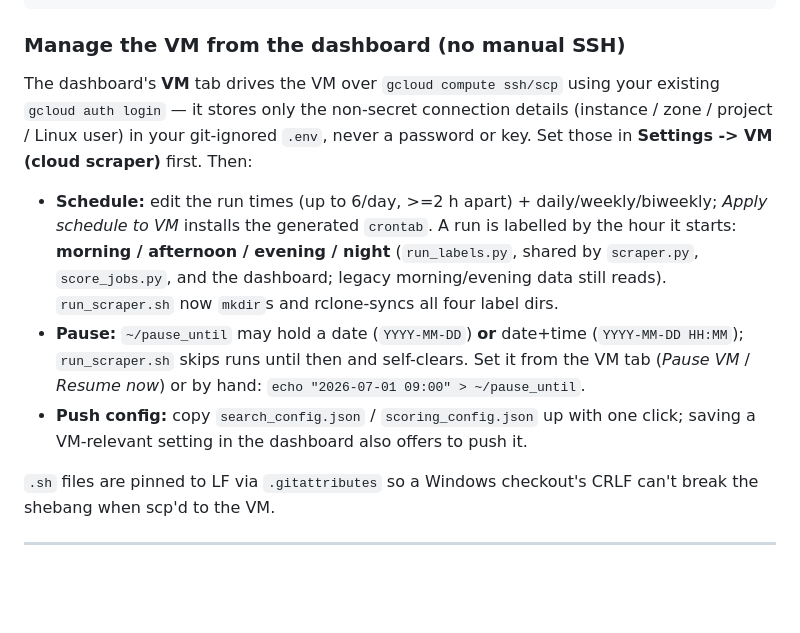
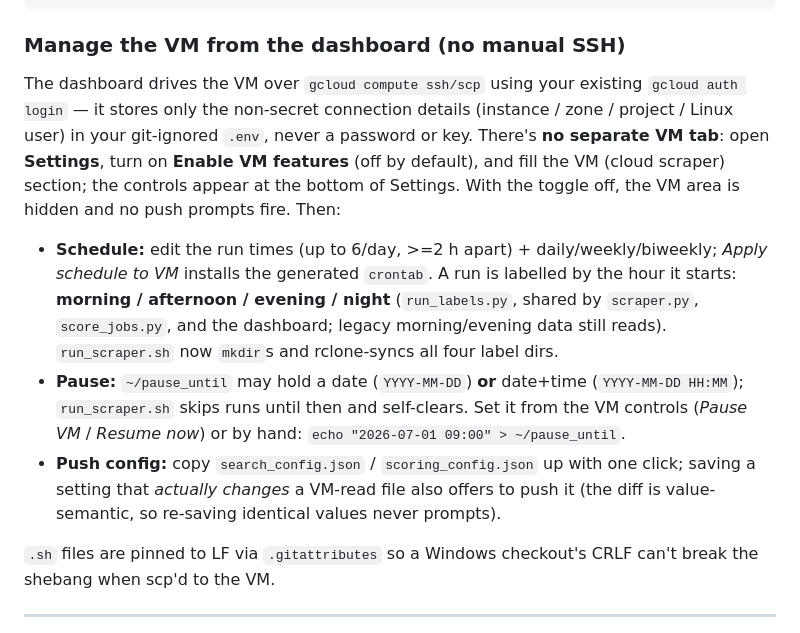
Before and after one commit to yib7/INployed, a Markdown page: docs/HANDOFF.md, the part around the change. Rendered like a GitHub page; blank space fills up the shorter version.

````diff
--- a/docs/HANDOFF.md
+++ b/docs/HANDOFF.md
@@ -122,10 +122,13 @@ CRON_TZ=America/New_York
 ```
 
 ### Manage the VM from the dashboard (no manual SSH)
-The dashboard's **VM** tab drives the VM over `gcloud compute ssh/scp` using your
-existing `gcloud auth login` — it stores only the non-secret connection details
+The dashboard drives the VM over `gcloud compute ssh/scp` using your existing
+`gcloud auth login` — it stores only the non-secret connection details
 (instance / zone / project / Linux user) in your git-ignored `.env`, never a
-password or key. Set those in **Settings -> VM (cloud scraper)** first. Then:
+password or key. There's **no separate VM tab**: open **Settings**, turn on
+**Enable VM features** (off by default), and fill the VM (cloud scraper) section;
+the controls appear at the bottom of Settings. With the toggle off, the VM area is
+hidden and no push prompts fire. Then:
 
 - **Schedule:** edit the run times (up to 6/day, >=2 h apart) + daily/weekly/biweekly;
   *Apply schedule to VM* installs the generated `crontab`. A run is labelled by the
@@ -134,10 +137,11 @@ password or key. Set those in **Settings -> VM (cloud scraper)** first. Then:
   still reads). `run_scraper.sh` now `mkdir`s and rclone-syncs all four label dirs.
 - **Pause:** `~/pause_until` may hold a date (`YYYY-MM-DD`) **or** date+time
   (`YYYY-MM-DD HH:MM`); `run_scraper.sh` skips runs until then and self-clears. Set
-  it from the VM tab (*Pause VM* / *Resume now*) or by hand:
+  it from the VM controls (*Pause VM* / *Resume now*) or by hand:
   `echo "2026-07-01 09:00" > ~/pause_until`.
 - **Push config:** copy `search_config.json` / `scoring_config.json` up with one
-  click; saving a VM-relevant setting in the dashboard also offers to push it.
+  click; saving a setting that *actually changes* a VM-read file also offers to push
+  it (the diff is value-semantic, so re-saving identical values never prompts).
 
 `.sh` files are pinned to LF via `.gitattributes` so a Windows checkout's CRLF
 can't break the shebang when scp'd to the VM.
````
Also changed, not shown: README.md (+23 -17 lines).
